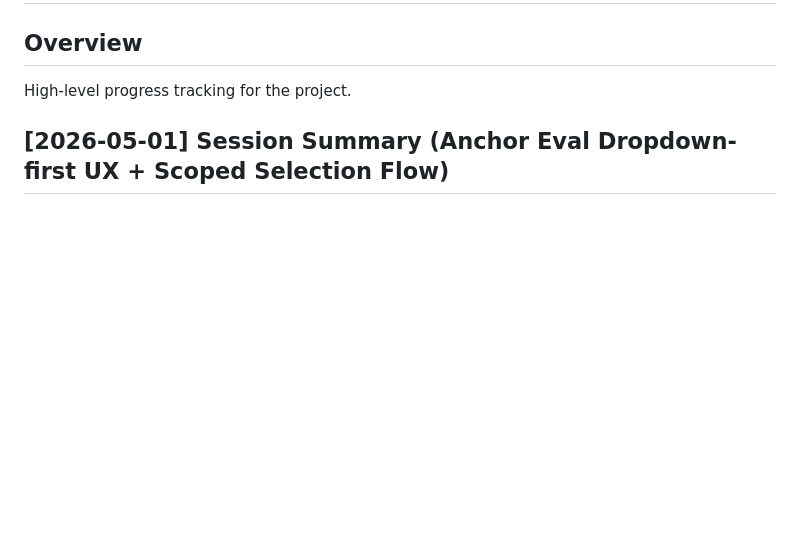
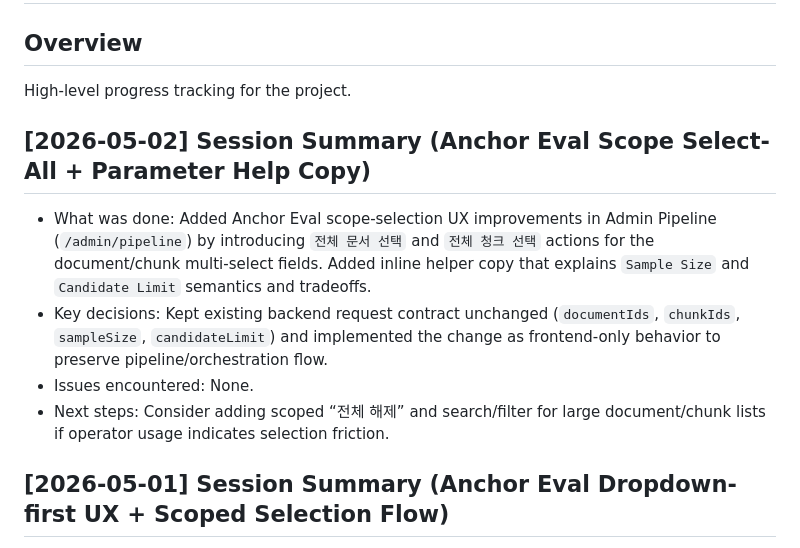
Before and after one commit to jklee3409/query-forge, a Markdown page: progress.md, the part around the change. GitHub-like rendering; blank space fills up the shorter version.

Commit message:
docs(progress): Anchor Eval 개선 작업 로그 반영
루트 progress.md와 frontend/progress.md에 2026-05-02 세션 변경사항(전체 선택 UX, Sample Size/Candidate Limit 설명 추가)을 기록했습니다.

```diff
--- a/progress.md
+++ b/progress.md
@@ -2,6 +2,12 @@
 
 ## Overview
 High-level progress tracking for the project.
+
+## [2026-05-02] Session Summary (Anchor Eval Scope Select-All + Parameter Help Copy)
+- What was done: Added Anchor Eval scope-selection UX improvements in Admin Pipeline (`/admin/pipeline`) by introducing `전체 문서 선택` and `전체 청크 선택` actions for the document/chunk multi-select fields. Added inline helper copy that explains `Sample Size` and `Candidate Limit` semantics and tradeoffs.
+- Key decisions: Kept existing backend request contract unchanged (`documentIds`, `chunkIds`, `sampleSize`, `candidateLimit`) and implemented the change as frontend-only behavior to preserve pipeline/orchestration flow.
+- Issues encountered: None.
+- Next steps: Consider adding scoped “전체 해제” and search/filter for large document/chunk lists if operator usage indicates selection friction.
 
 ## [2026-05-01] Session Summary (Anchor Eval Dropdown-first UX + Scoped Selection Flow)
 - What was done: Reworked Admin Pipeline `Anchor Eval` run-creation UI to minimize manual typing by introducing dropdown/multi-select flow (`source -> documents -> chunks`) and wired the create payload to submit `documentIds`/`chunkIds`. Added scope-loading states and selection summary chips so operators can see selected source/doc/chunk counts at a glance.
```
Also changed, not shown: frontend/progress.md (+6 -0 lines).
